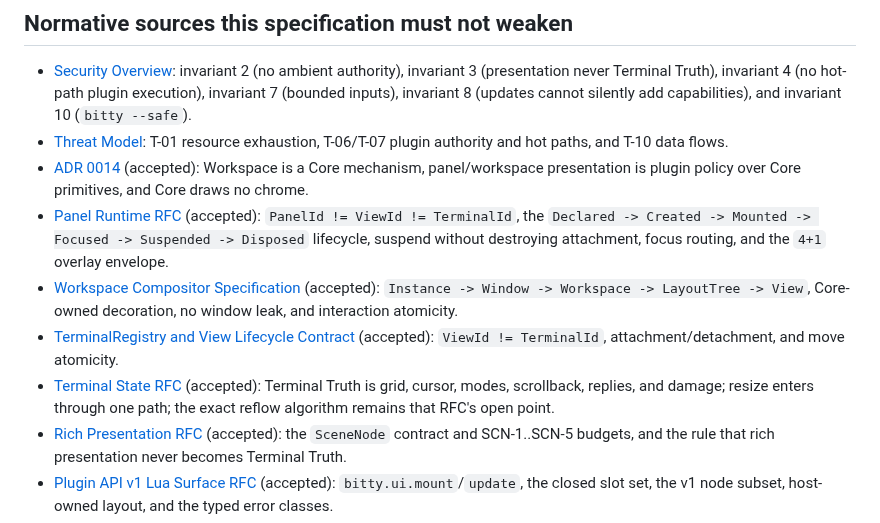
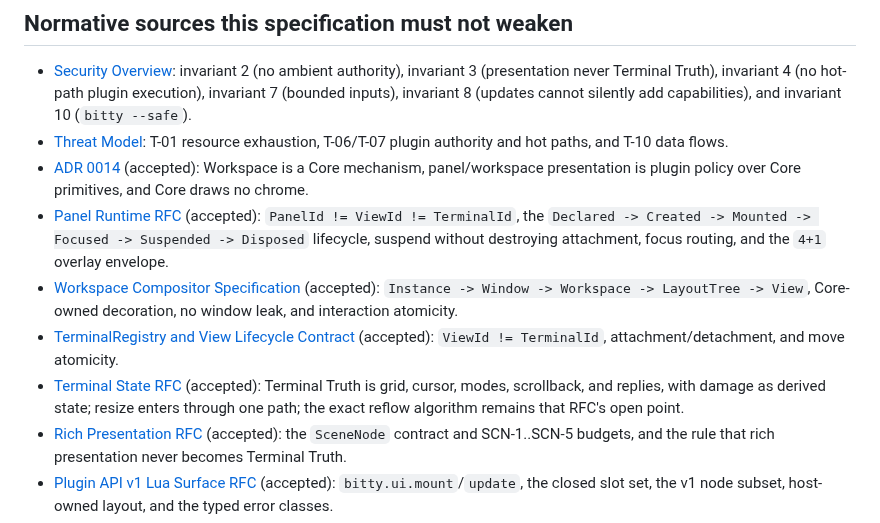
Before and after one commit to bitty-terminal/bitty-terminal-docs, a Markdown page: specifications/panel-gui-content-presentation-candidate.md, the part around the change. Rendered like a GitHub page.

Commit message:
[CTX-0139] docs(specifications): fix terminal identity wording (#2388)

```diff
--- a/specifications/panel-gui-content-presentation-candidate.md
+++ b/specifications/panel-gui-content-presentation-candidate.md
@@ -91,8 +91,8 @@ documents (follow-up tasks).
 - [ADR 0014](https://github.com/bitty-terminal/bitty-docs/blob/main/docs/decisions/adrs/ADR-0014-workspace-core-presentation-plugins.md)
   (accepted): Workspace is a Core mechanism, panel/workspace presentation is
   plugin policy over Core primitives, and Core draws no chrome.
-- [Panel Runtime RFC](panel-runtime-rfc.md) (accepted): `PanelId != ViewId !=
-TerminalId`, the
+- [Panel Runtime RFC](panel-runtime-rfc.md) (accepted):
+  `PanelId != ViewId != TerminalId`, the
   `Declared -> Created -> Mounted -> Focused -> Suspended -> Disposed`
   lifecycle, suspend without destroying attachment, focus routing, and the
   `4+1` overlay envelope.
@@ -103,8 +103,9 @@ TerminalId`, the
   (accepted): `ViewId != TerminalId`, attachment/detachment, and move
   atomicity.
 - [Terminal State RFC](terminal-state-rfc.md) (accepted): Terminal Truth is
-  grid, cursor, modes, scrollback, replies, and damage; resize enters through
-  one path; the exact reflow algorithm remains that RFC's open point.
+  grid, cursor, modes, scrollback, and replies, with damage as derived state;
+  resize enters through one path; the exact reflow algorithm remains that
+  RFC's open point.
 - [Rich Presentation RFC](rich-presentation-rfc.md) (accepted): the
   `SceneNode` contract and SCN-1..SCN-5 budgets, and the rule that rich
   presentation never becomes Terminal Truth.
```
